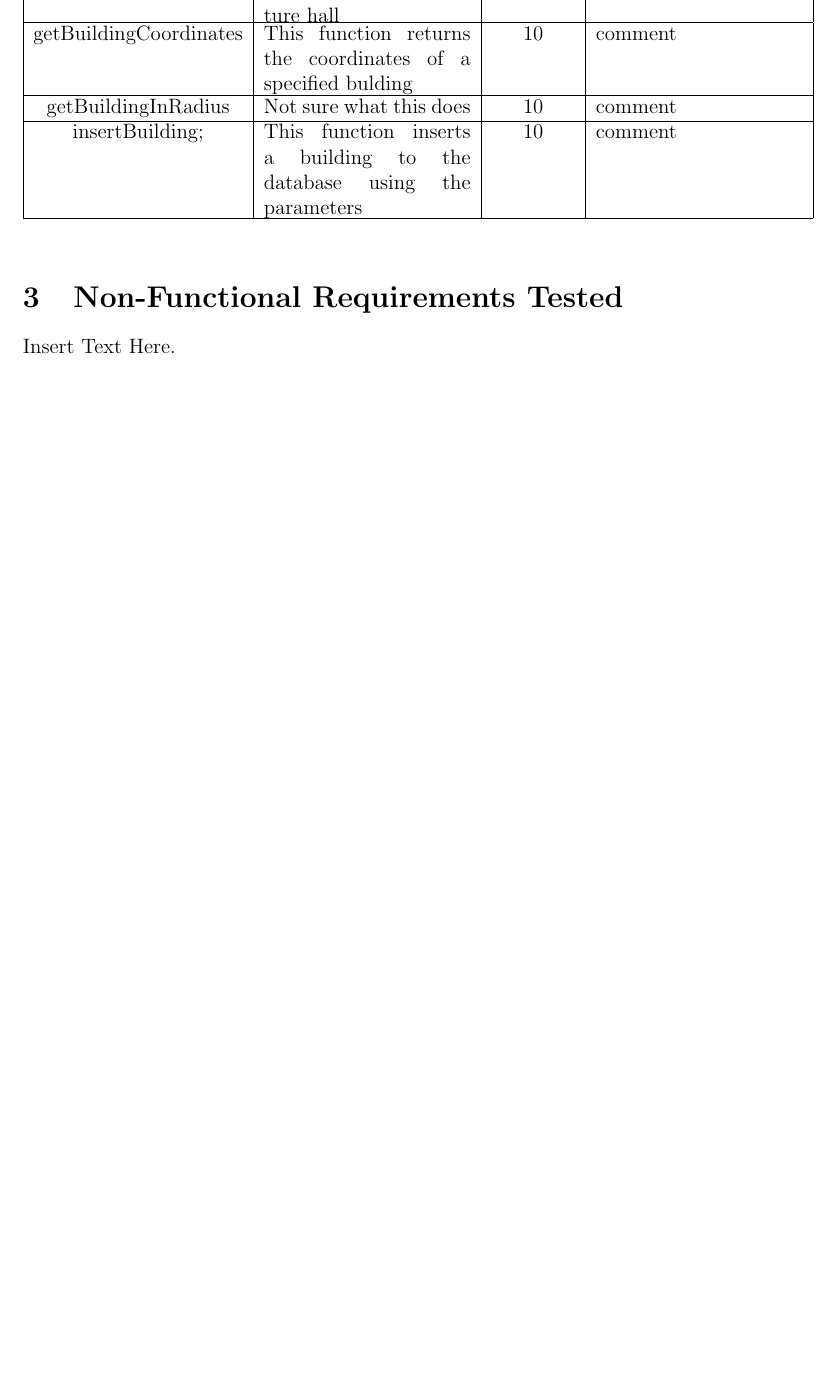
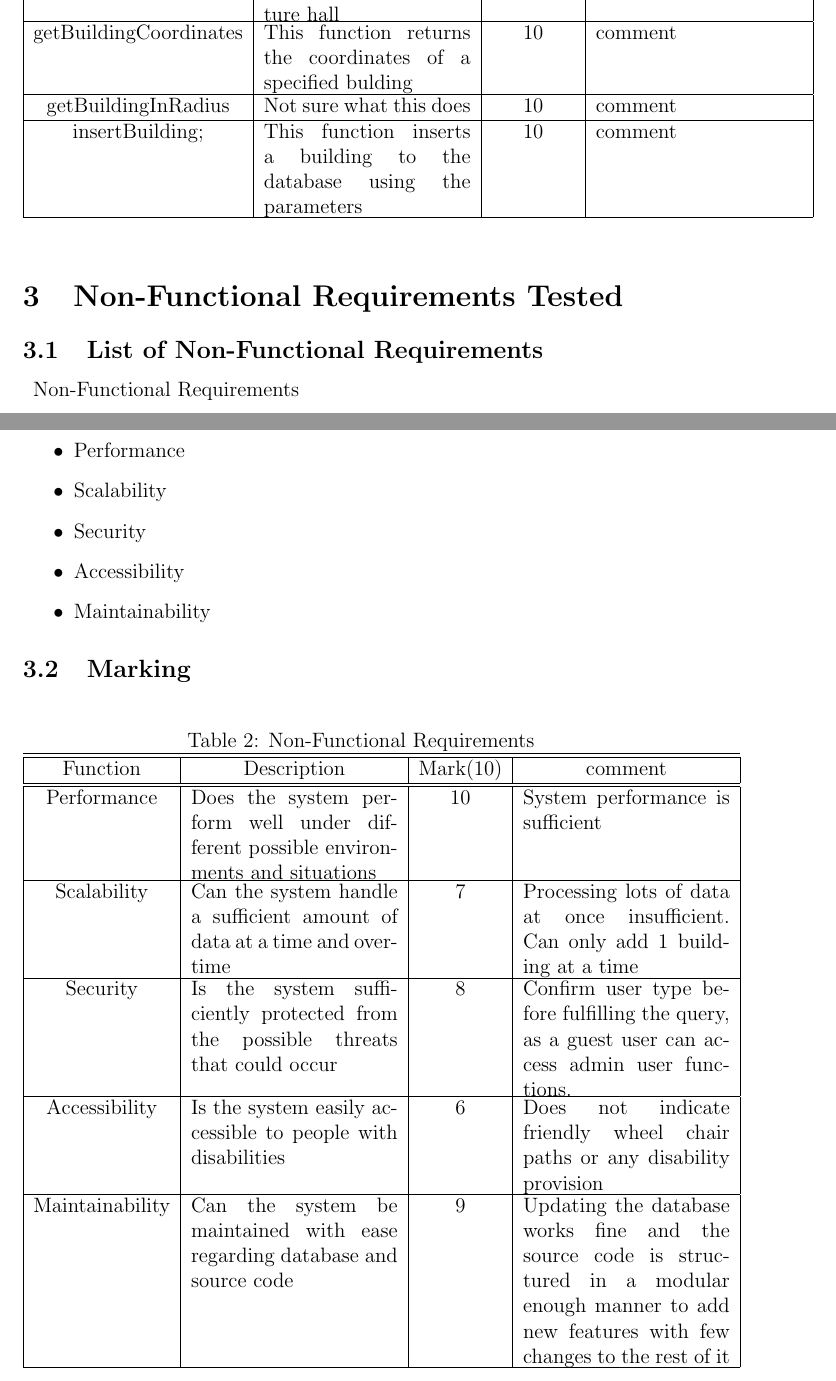
Before and after one commit to Broadsword-GIS-Org/SE_BroadSword-GIS, a LaTeX document (GIS_Phase4_Testing/Testing_Report.tex): part of page 6 of 8 before the commit and two parts of pages 6 and 7 of 9 after it, the two joined at a grey line, cut so that both start at the same text, the shorter picture padded with empty space. Compiled offline with pdfLaTeX.

Commit message:
Non Functional requirement update

```diff
--- a/GIS_Phase4_Testing/Testing_Report.tex
+++ b/GIS_Phase4_Testing/Testing_Report.tex
@@ -154,8 +154,50 @@
 
 % Create a list of non-functional requirements tested, then evaluate each of these giving a mark out of 10 and writing comments to justify the mark.
 \section{Non-Functional Requirements Tested}
-Insert Text Here.
+	\subsection{List of Non-Functional Requirements}
 
+\begin{description}
+	\item[] Non-Functional Requirements
+\end{description}
+\begin{itemize}
+
+	\item Performance
+	\item Scalability
+	\item Security
+	\item Accessibility
+	\item Maintainability
+
+\end{itemize}
+
+\subsection{Marking}
+
+\begin{table}[h!]
+	\settowidth{\longline}{This function returns a}
+	\centering
+	\caption{Non-Functional Requirements}
+	\label{tab:table2}
+	\begin{tabular}{|c|c|c|c|}
+
+		\hline
+		\hline
+		Function  & Description & Mark(10)  & comment\\
+		\hline
+		\hline
+
+		Performance  & \parbox[t]{\longline}{Does the system perform well under different possible environments and situations} & 10 & \parbox[t]{\longline}{System performance is sufficient}\\
+
+		\hline
+		Scalability & \parbox[t]{\longline}{Can the system handle a sufficient amount of data at a time and overtime} &  7 & \parbox[t]{\longline}{Processing lots of data at once insufficient. Can only add 1 building at a time}\\
+		\hline
+		Security & \parbox[t]{\longline}{Is the system sufficiently protected from the possible threats that could occur} & 8 & \parbox[t]{\longline}{Confirm user type before fulfilling the query, as a guest user can access admin user functions.}\\
+		\hline
+		Accessibility & \parbox[t]{\longline}{Is the system easily accessible to people with disabilities} & 6 & \parbox[t]{\longline}{Does not indicate friendly wheel chair paths or any disability provision}\\
+		\hline
+		Maintainability & \parbox[t]{\longline}{Can the system be maintained with ease regarding database and source code} &  9 & \parbox[t]{\longline}{Updating the database works fine and the source code is structured in a modular enough manner to add new features with few changes to the rest of it}\\
+		\hline
+	\end{tabular}
+
+\end{table}
 % Evaluate the test cases of the previous team for non-functional requirements using your own criteria, such as coverage and efficiency of their test cases. Give a mark out 10, then write a comment to justify the mark.
 % When the available test is inadequate, you should add more test.
 \section{Evaluation of Test Cases}
```
Also changed, not shown: GIS_Phase4_Testing/Testing_Report.pdf.
